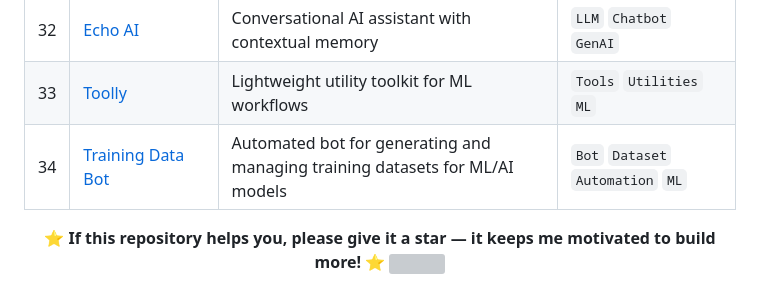
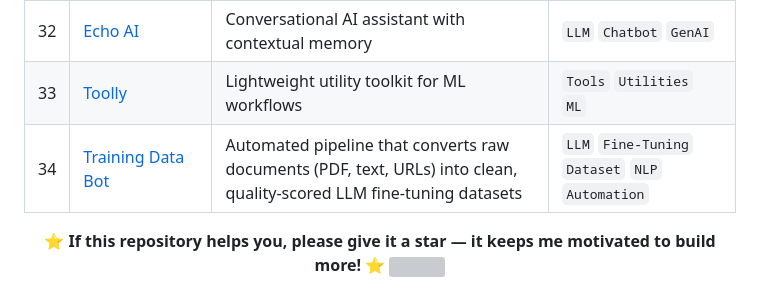
Before and after one commit to AdilShamim8/100-AI-Machine-Learning-Deep-Learnin-Projects, a Markdown page: README.md, the part around the change. Rendered like a GitHub page; grey boxes are pictures that could not be loaded.

```diff
--- a/README.md
+++ b/README.md
@@ -137,7 +137,7 @@ Whether you're just entering the AI space or a seasoned practitioner looking for
 | 31 | [Toolly Studio](https://github.com/AdilShamim8/Toolly_Studio) | A studio suite of developer and AI productivity tools | `Tools` `Productivity` |
 | 32 | [Echo AI](https://github.com/AdilShamim8/Echo_AI) | Conversational AI assistant with contextual memory | `LLM` `Chatbot` `GenAI` |
 | 33 | [Toolly](https://github.com/AdilShamim8/Toolly) | Lightweight utility toolkit for ML workflows | `Tools` `Utilities` `ML` |
-| 34 | [Training Data Bot](https://github.com/AdilShamim8/Training_Data_Bot) | Automated bot for generating and managing training datasets for ML/AI models | `Bot` `Dataset` `Automation` `ML` |
+| 34 | [Training Data Bot](https://github.com/AdilShamim8/Training_Data_Bot) | Automated pipeline that converts raw documents (PDF, text, URLs) into clean, quality-scored LLM fine-tuning datasets | `LLM` `Fine-Tuning` `Dataset` `NLP` `Automation` |
 
 
 
```
